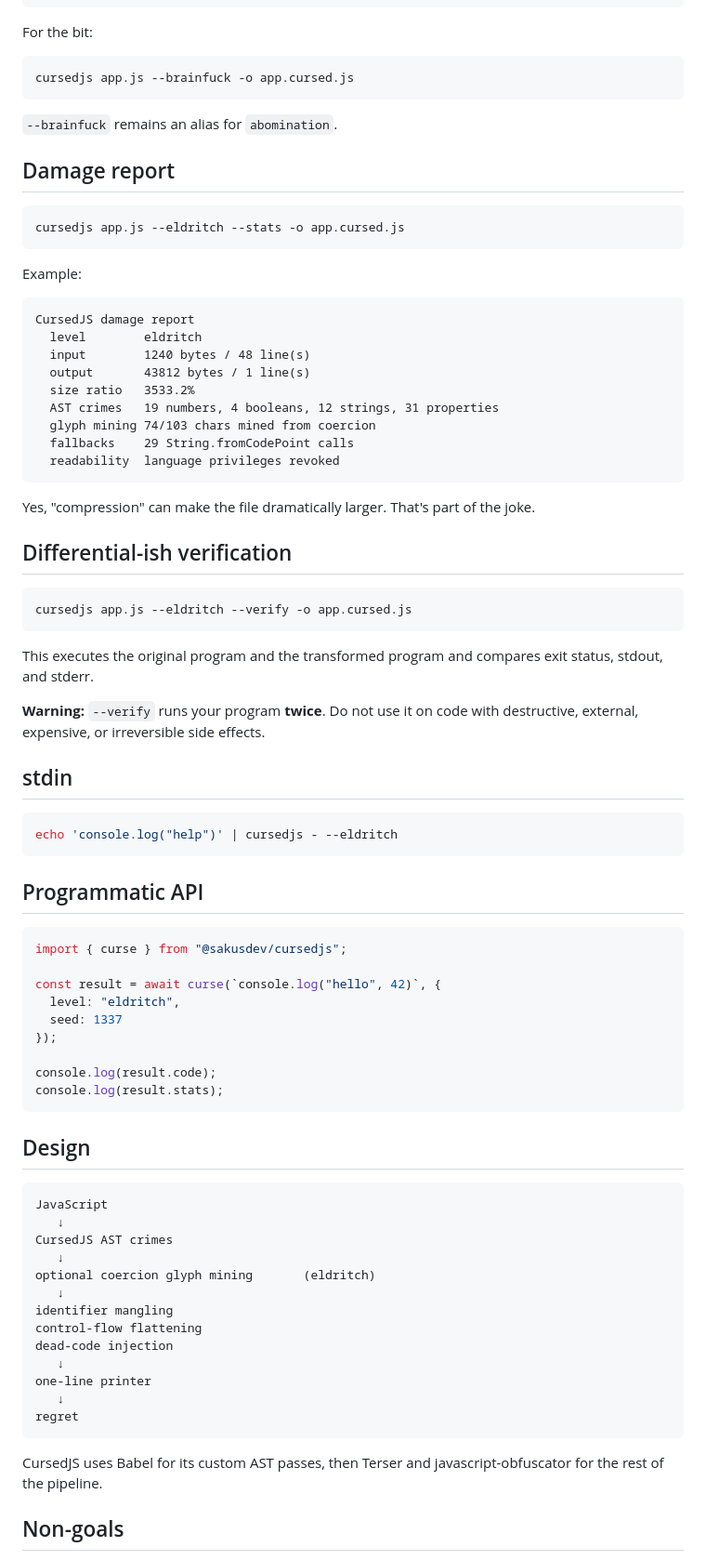
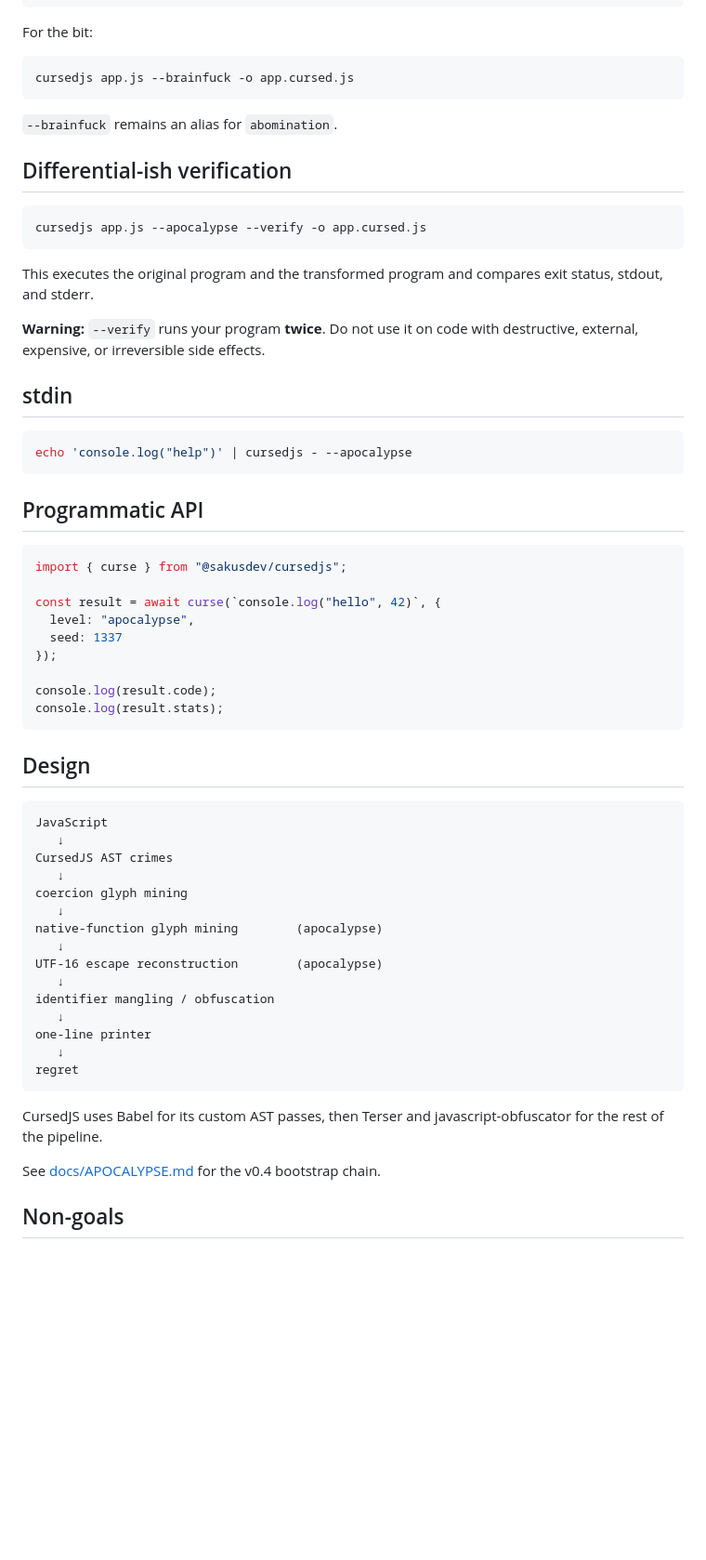
Before and after one commit to sakusdev/CursedJS, a Markdown page: README.md, the part around one of its changes. Shown at 93% size. Drawn GitHub-style; blank space fills up the shorter version.

Commit message:
docs: document apocalypse mode

````diff
--- a/README.md
+++ b/README.md
@@ -168,32 +227,10 @@ cursedjs app.js --brainfuck -o app.cursed.js
 
 `--brainfuck` remains an alias for `abomination`.
 
-## Damage report
-
-```bash
-cursedjs app.js --eldritch --stats -o app.cursed.js
-```
-
-Example:
-
-```text
-CursedJS damage report
-  level        eldritch
-  input        1240 bytes / 48 line(s)
-  output       43812 bytes / 1 line(s)
-  size ratio   3533.2%
-  AST crimes   19 numbers, 4 booleans, 12 strings, 31 properties
-  glyph mining 74/103 chars mined from coercion
-  fallbacks    29 String.fromCodePoint calls
-  readability  language privileges revoked
-```
-
-Yes, "compression" can make the file dramatically larger. That's part of the joke.
-
 ## Differential-ish verification
 
 ```bash
-cursedjs app.js --eldritch --verify -o app.cursed.js
+cursedjs app.js --apocalypse --verify -o app.cursed.js
 ```
 
 This executes the original program and the transformed program and compares exit status, stdout, and stderr.
@@ -203,7 +240,7 @@ This executes the original program and the transformed program and compares exit
 ## stdin
 
 ```bash
-echo 'console.log("help")' | cursedjs - --eldritch
+echo 'console.log("help")' | cursedjs - --apocalypse
 ```
 
 ## Programmatic API
@@ -212,7 +249,7 @@ echo 'console.log("help")' | cursedjs - --eldritch
 import { curse } from "@sakusdev/cursedjs";
 
 const result = await curse(`console.log("hello", 42)`, {
-  level: "eldritch",
+  level: "apocalypse",
   seed: 1337
 });
 
@@ -227,11 +264,13 @@ JavaScript
    ↓
 CursedJS AST crimes
    ↓
-optional coercion glyph mining       (eldritch)
+coercion glyph mining
    ↓
-identifier mangling
-control-flow flattening
-dead-code injection
+native-function glyph mining        (apocalypse)
+   ↓
+UTF-16 escape reconstruction        (apocalypse)
+   ↓
+identifier mangling / obfuscation
    ↓
 one-line printer
    ↓
@@ -239,6 +278,8 @@ regret
 ```
 
 CursedJS uses Babel for its custom AST passes, then Terser and javascript-obfuscator for the rest of the pipeline.
+
+See [docs/APOCALYPSE.md](docs/APOCALYPSE.md) for the v0.4 bootstrap chain.
 
 ## Non-goals
 
````
Also changed, not shown: other parts of README.md (+111 -52 lines).
